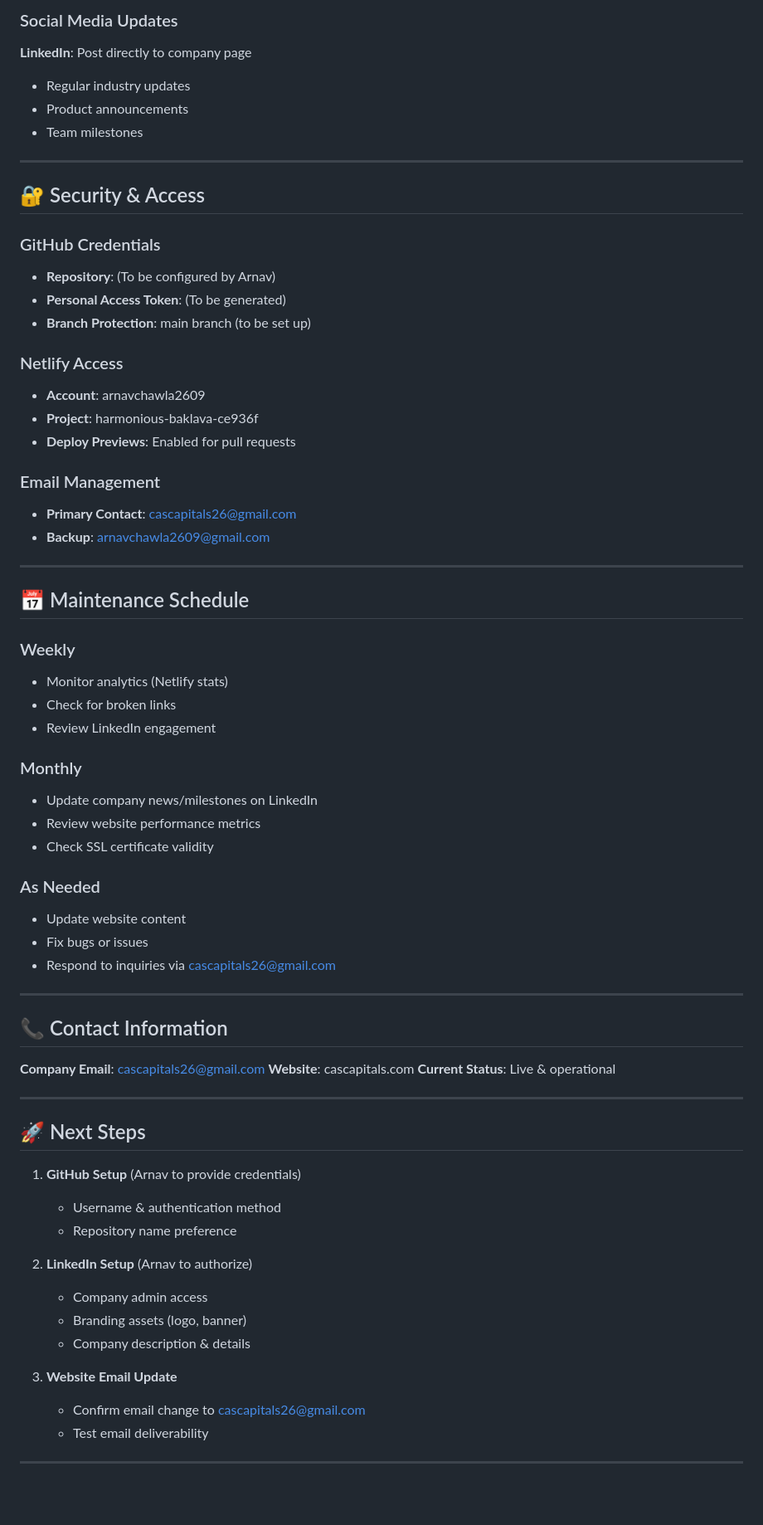
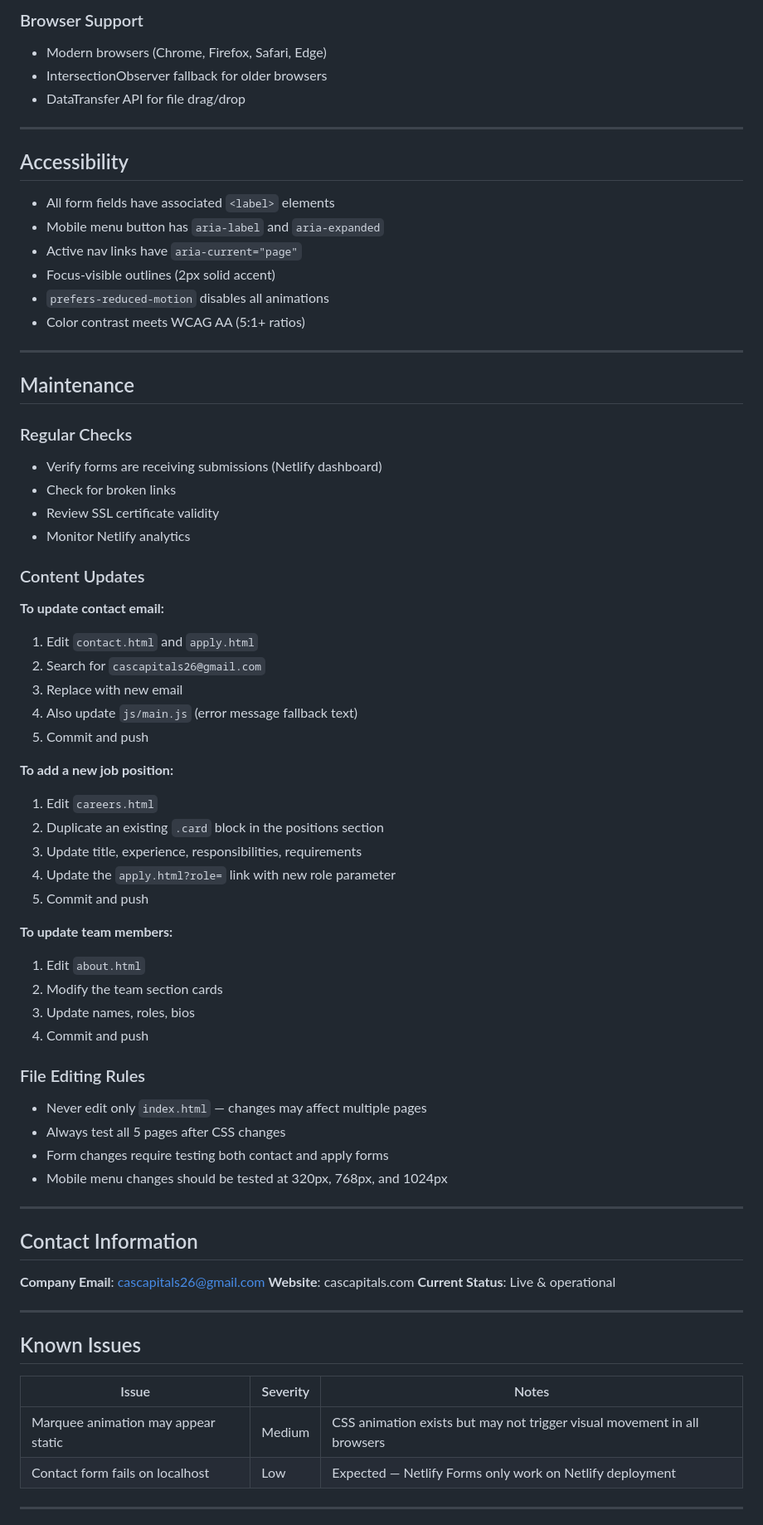
Before and after one commit to arnavchawla26/CAS-CAPITALS, a Markdown page: MANAGEMENT.md, the part around one of its changes. Shown at 83% size. Rendered like a GitHub page; blank space fills up the shorter version.

```diff
--- a/MANAGEMENT.md
+++ b/MANAGEMENT.md
@@ -105,50 +139,61 @@ To update the contact email in the future:
 
-### Social Media Updates
-**LinkedIn**: Post directly to company page
-- Regular industry updates
-- Product announcements
-- Team milestones
+### Browser Support
+- Modern browsers (Chrome, Firefox, Safari, Edge)
+- IntersectionObserver fallback for older browsers
+- DataTransfer API for file drag/drop
 
 ---
 
-## 🔐 Security & Access
+## Accessibility
 
-### GitHub Credentials
-- **Repository**: (To be configured by Arnav)
-- **Personal Access Token**: (To be generated)
-- **Branch Protection**: main branch (to be set up)
-
-### Netlify Access
-- **Account**: arnavchawla2609
-- **Project**: harmonious-baklava-ce936f
-- **Deploy Previews**: Enabled for pull requests
-
-### Email Management
-- **Primary Contact**: cascapitals26@gmail.com
-- **Backup**: arnavchawla2609@gmail.com
+- All form fields have associated `<label>` elements
+- Mobile menu button has `aria-label` and `aria-expanded`
+- Active nav links have `aria-current="page"`
+- Focus-visible outlines (2px solid accent)
+- `prefers-reduced-motion` disables all animations
+- Color contrast meets WCAG AA (5:1+ ratios)
 
 ---
 
-## 📅 Maintenance Schedule
+## Maintenance
 
-### Weekly
-- Monitor analytics (Netlify stats)
+### Regular Checks
+- Verify forms are receiving submissions (Netlify dashboard)
 - Check for broken links
-- Review LinkedIn engagement
+- Review SSL certificate validity
+- Monitor Netlify analytics
 
-### Monthly
-- Update company news/milestones on LinkedIn
-- Review website performance metrics
-- Check SSL certificate validity
+### Content Updates
 
-### As Needed
-- Update website content
-- Fix bugs or issues
-- Respond to inquiries via cascapitals26@gmail.com
+**To update contact email:**
+1. Edit `contact.html` and `apply.html`
+2. Search for `cascapitals26@gmail.com`
+3. Replace with new email
+4. Also update `js/main.js` (error message fallback text)
+5. Commit and push
+
+**To add a new job position:**
+1. Edit `careers.html`
+2. Duplicate an existing `.card` block in the positions section
+3. Update title, experience, responsibilities, requirements
+4. Update the `apply.html?role=` link with new role parameter
+5. Commit and push
+
+**To update team members:**
+1. Edit `about.html`
+2. Modify the team section cards
+3. Update names, roles, bios
+4. Commit and push
+
+### File Editing Rules
+- Never edit only `index.html` — changes may affect multiple pages
+- Always test all 5 pages after CSS changes
+- Form changes require testing both contact and apply forms
+- Mobile menu changes should be tested at 320px, 768px, and 1024px
 
 ---
 
-## 📞 Contact Information
+## Contact Information
 
 **Company Email**: cascapitals26@gmail.com
 **Website**: cascapitals.com
@@ -156,20 +201,12 @@ To update the contact email in the future:
 
 ---
 
-## 🚀 Next Steps
+## Known Issues
 
-1. **GitHub Setup** (Arnav to provide credentials)
-   - Username & authentication method
-   - Repository name preference
-
-2. **LinkedIn Setup** (Arnav to authorize)
-   - Company admin access
-   - Branding assets (logo, banner)
-   - Company description & details
-
-3. **Website Email Update**
-   - Confirm email change to cascapitals26@gmail.com
-   - Test email deliverability
+| Issue | Severity | Notes |
+|-------|----------|-------|
+| Marquee animation may appear static | Medium | CSS animation exists but may not trigger visual movement in all browsers |
+| Contact form fails on localhost | Low | Expected — Netlify Forms only work on Netlify deployment |
 
 ---
 
```
Also changed, not shown: other parts of MANAGEMENT.md (+117 -73 lines).
